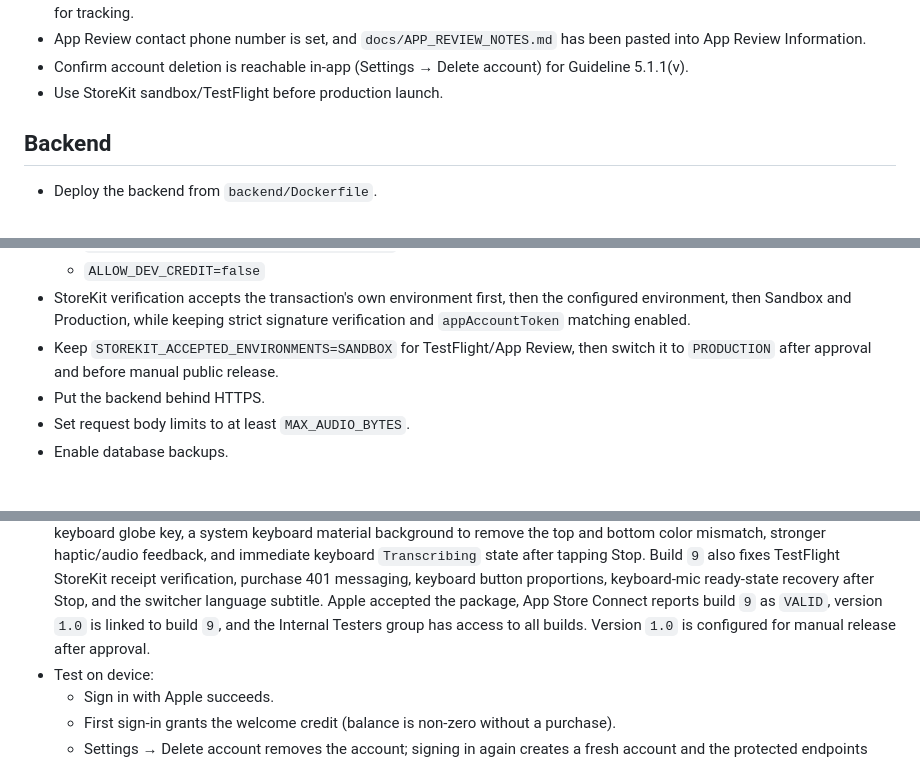
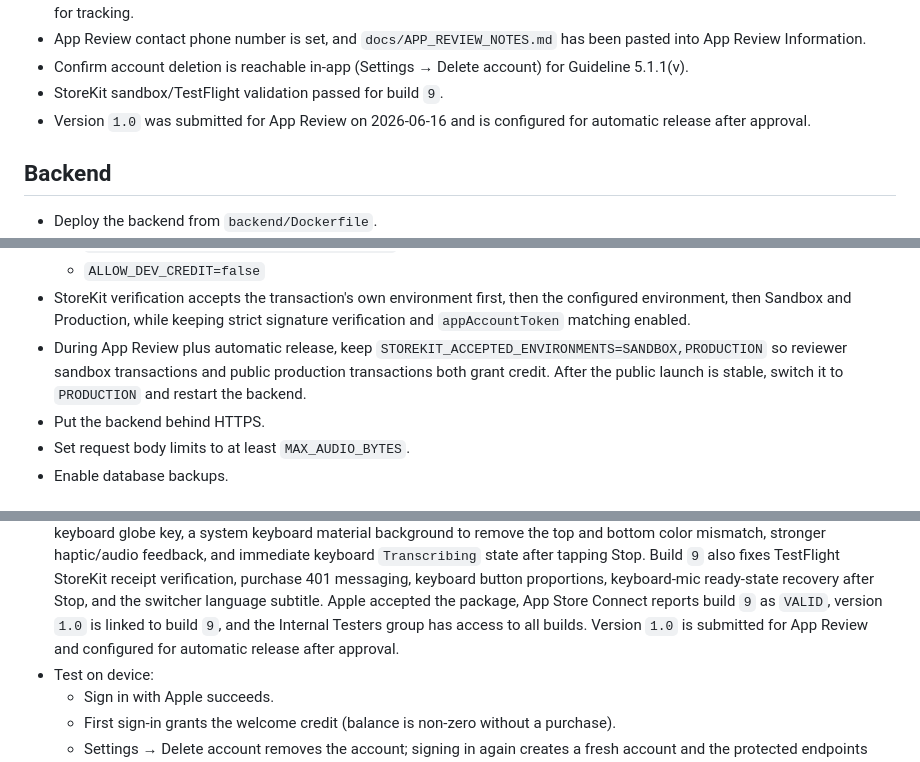
Before and after one commit to ydotdog/voicetype-keyboard, a Markdown page: docs/RELEASE_CHECKLIST.md, 3 parts joined by grey strips. Rendered like a GitHub page.

Commit message:
Document App Review submission

```diff
--- a/docs/RELEASE_CHECKLIST.md
+++ b/docs/RELEASE_CHECKLIST.md
@@ -43,7 +44,9 @@
   been pasted into App Review Information.
 - Confirm account deletion is reachable in-app (Settings → Delete account) for
   Guideline 5.1.1(v).
-- Use StoreKit sandbox/TestFlight before production launch.
+- StoreKit sandbox/TestFlight validation passed for build `9`.
+- Version `1.0` was submitted for App Review on 2026-06-16 and is configured
+  for automatic release after approval.
 
 ## Backend
 
@@ -71,8 +74,10 @@
 - StoreKit verification accepts the transaction's own environment first, then the
   configured environment, then Sandbox and Production, while keeping strict
   signature verification and `appAccountToken` matching enabled.
-- Keep `STOREKIT_ACCEPTED_ENVIRONMENTS=SANDBOX` for TestFlight/App Review, then
-  switch it to `PRODUCTION` after approval and before manual public release.
+- During App Review plus automatic release, keep
+  `STOREKIT_ACCEPTED_ENVIRONMENTS=SANDBOX,PRODUCTION` so reviewer sandbox
+  transactions and public production transactions both grant credit. After the
+  public launch is stable, switch it to `PRODUCTION` and restart the backend.
 - Put the backend behind HTTPS.
 - Set request body limits to at least `MAX_AUDIO_BYTES`.
 - Enable database backups.
@@ -91,8 +96,8 @@
   button proportions, keyboard-mic ready-state recovery after Stop, and the
   switcher language subtitle. Apple accepted the package, App Store Connect
   reports build `9` as `VALID`, version `1.0` is linked to build `9`, and the
-  Internal Testers group has access to all builds. Version `1.0` is configured
-  for manual release after approval.
+  Internal Testers group has access to all builds. Version `1.0` is submitted
+  for App Review and configured for automatic release after approval.
 - Test on device:
   - Sign in with Apple succeeds.
   - First sign-in grants the welcome credit (balance is non-zero without a purchase).
```
Also changed, not shown: other parts of docs/RELEASE_CHECKLIST.md (+2 -1 lines), docs/DEPLOYMENT_STATUS.md (+18 -17 lines).
